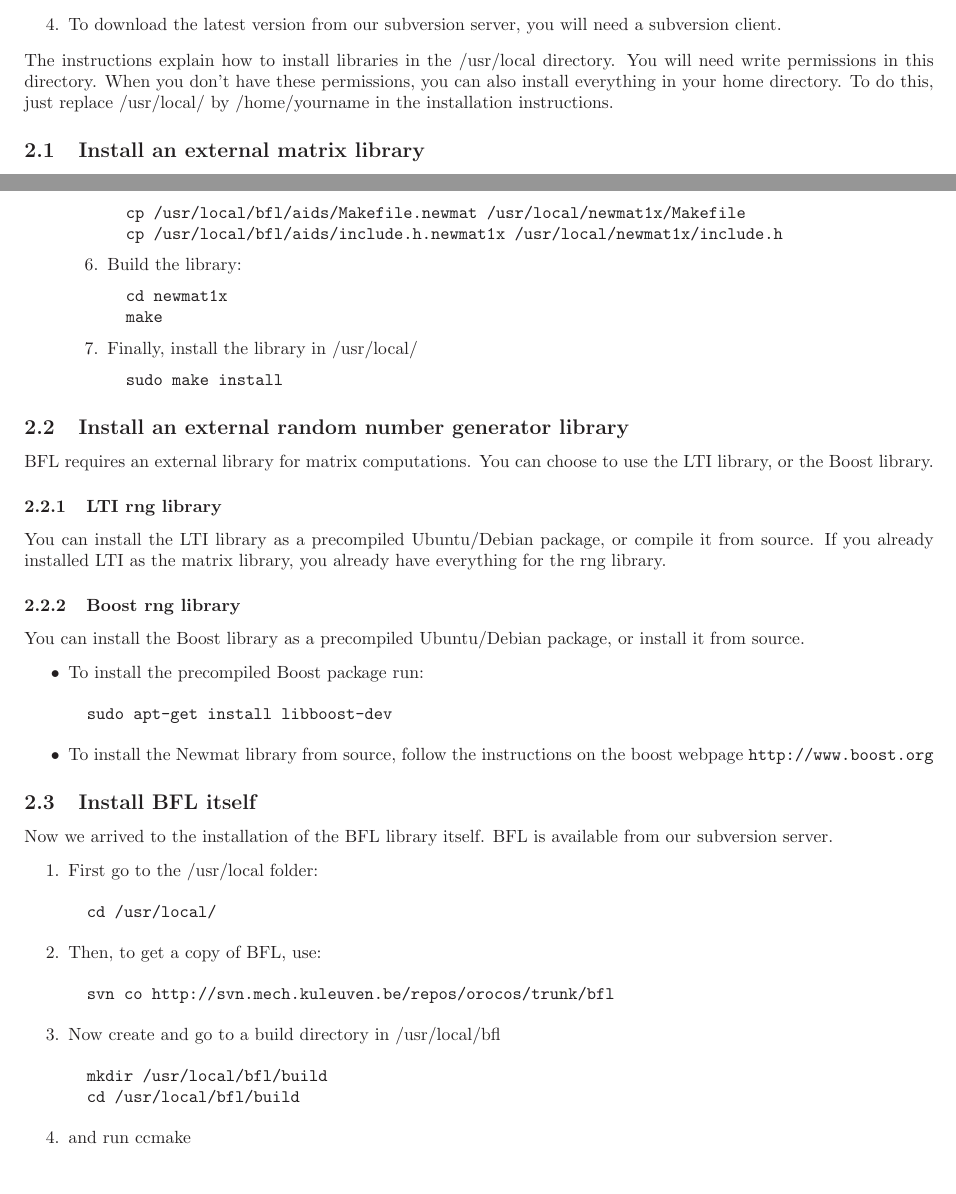
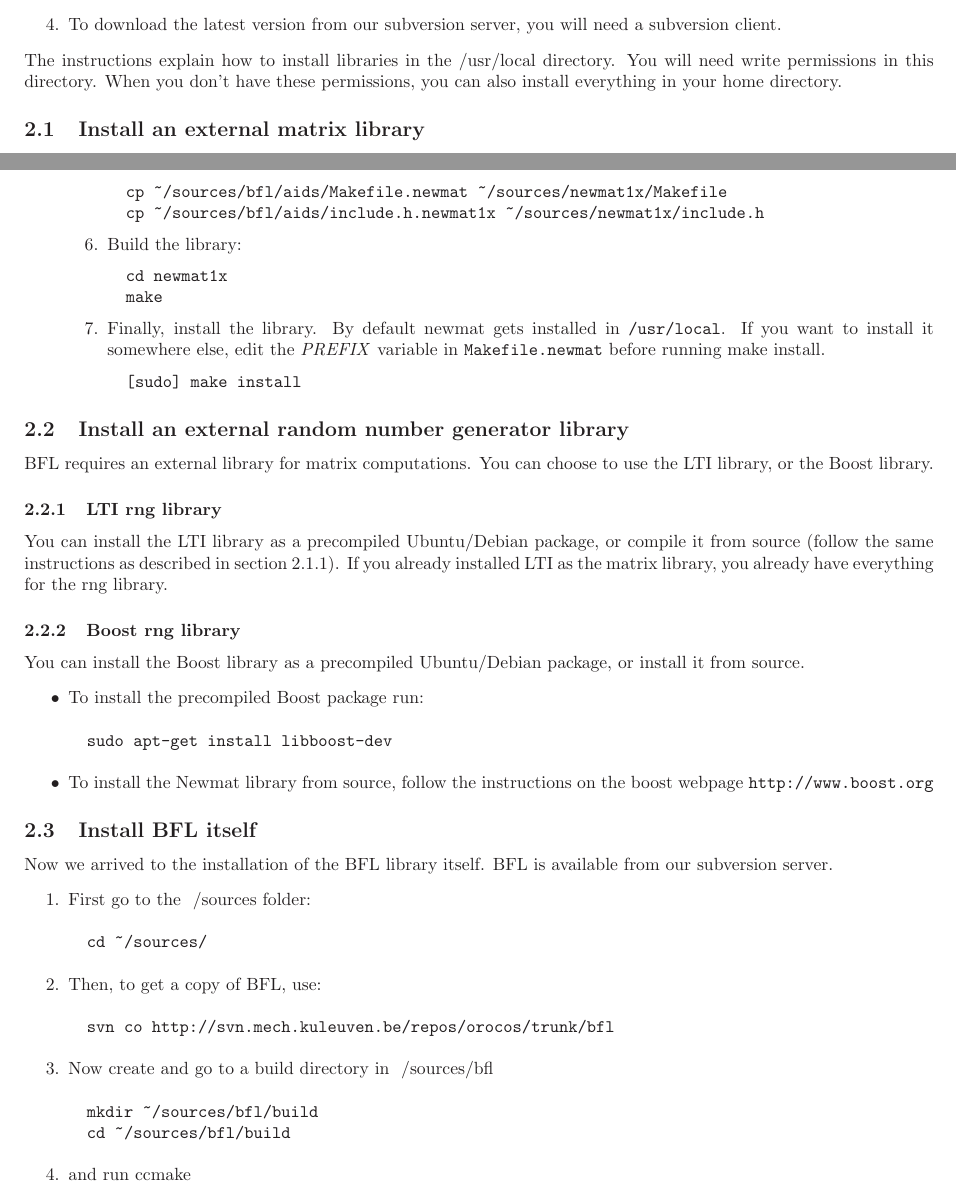
Before and after one commit to orocos/orocos-bayesian-filtering, a LaTeX document (docs/installation_guide.tex): two parts of pages 1 and 3 of 4, joined at a grey line, cut so that both start at the same text. Compiled offline with LaTeX, dvips and Ghostscript.

Commit message:
BUG #396, patch proposed by Klaas Gadeyne applied

```diff
--- a/docs/installation_guide.tex
+++ b/docs/installation_guide.tex
@@ -81,15 +81,11 @@ started:
 The instructions explain how to install libraries in the /usr/local
 directory. You will need write permissions in this directory. When you
 don't have these permissions, you can also install everything in your
-home directory. To do this, just replace /usr/local/ by
-/home/yourname in the installation instructions.
-
-
+home directory.
 
 \subsection{Install an external matrix library}
 %----------------------------------
 BFL requires an external library for matrix computations. You can
 choose to use the LTI library, or the Newmat library.
 
-
 \subsubsection{LTI matrix library}
@@ -177,17 +175,20 @@ package, or compile it from source.
 \item Then copy the Makefile.newmat and the include.h.newmat from
   bfl/aids (see further instructions to get BFL sources):
 \begin{verbatim}
-  cp /usr/local/bfl/aids/Makefile.newmat /usr/local/newmat1x/Makefile
-  cp /usr/local/bfl/aids/include.h.newmat1x /usr/local/newmat1x/include.h
+  cp ~/sources/bfl/aids/Makefile.newmat ~/sources/newmat1x/Makefile
+  cp ~/sources/bfl/aids/include.h.newmat1x ~/sources/newmat1x/include.h
 \end{verbatim}
 \item Build the library:
 \begin{verbatim}
   cd newmat1x
   make
 \end{verbatim}
-\item Finally, install the library in /usr/local/
+\item Finally, install the library.  By default newmat gets installed
+  in \texttt{/usr/local}.  If you want to install it somewhere else,
+  edit the \emph{PREFIX} variable in \texttt{Makefile.newmat} before
+  running make install.
 \begin{verbatim}
-  sudo make install
+  [sudo] make install
 \end{verbatim}
 \end{enumerate}
 \end{itemize}
@@ -207,10 +208,10 @@ BFL requires an external library for matrix computations. You can
 choose to use the LTI library, or the Boost library.
 
 \subsubsection{LTI rng library}
-\label{subsec:lti}
 You can install the LTI library as a precompiled Ubuntu/Debian
-package, or compile it from source. If you already installed LTI as
-the matrix library, you already have everything for the rng library.
+package, or compile it from source (follow the same instructions as
+described in section~\ref{subsec:lti}). If you already installed LTI
+as the matrix library, you already have everything for the rng library.
 
 \subsubsection{Boost rng library}
 You can install the Boost library as a precompiled Ubuntu/Debian
@@ -234,19 +235,20 @@ package, or install it from source.
 %----------------------------------
 Now we arrived to the installation of the BFL library itself. BFL is
 available from our subversion server.
+% FIXME: Provide installation instructions for releases too!
 \begin{enumerate}
-\item First go to the /usr/local folder:
+\item First go to the ~/sources folder:
 \begin{verbatim}
-  cd /usr/local/
+  cd ~/sources/
 \end{verbatim}
 \item Then, to get a copy of BFL, use:
 \begin{verbatim}
   svn co http://svn.mech.kuleuven.be/repos/orocos/trunk/bfl
 \end{verbatim}
-\item Now create and go to a build directory in /usr/local/bfl
+\item Now create and go to a build directory in ~/sources/bfl
 \begin{verbatim}
-  mkdir /usr/local/bfl/build
-  cd /usr/local/bfl/build
+  mkdir ~/sources/bfl/build
+  cd ~/sources/bfl/build
 \end{verbatim}
 \item and run ccmake
 \begin{verbatim}
```
Also changed, not shown: docs/installation_guide.tex (24 more changed lines).
